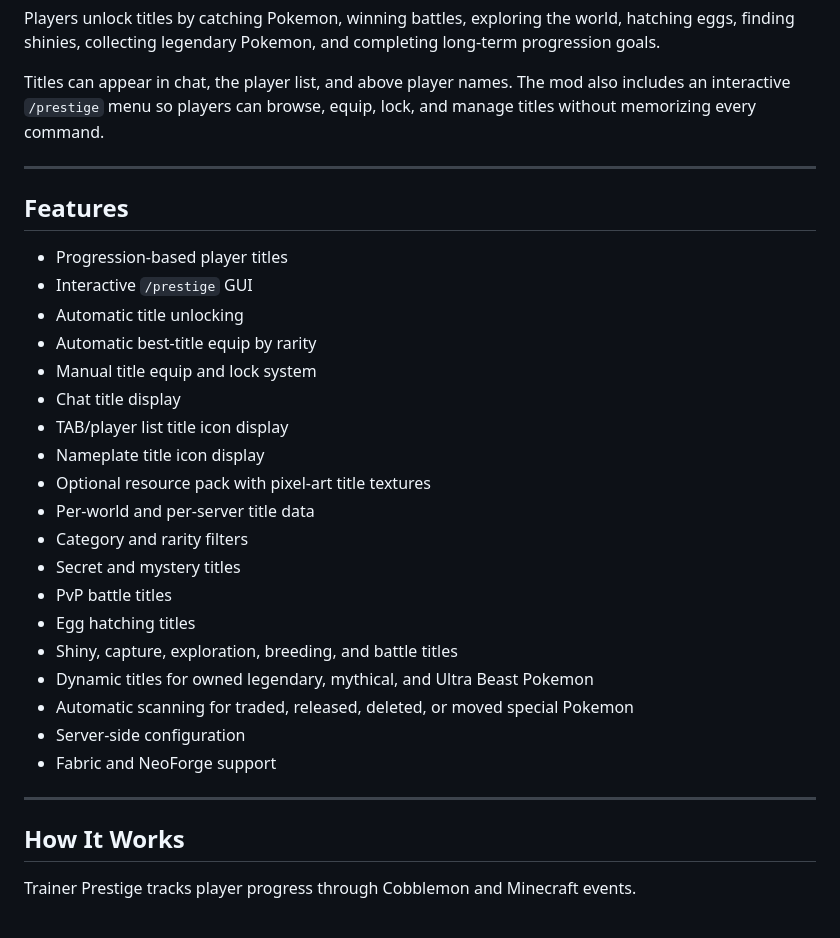
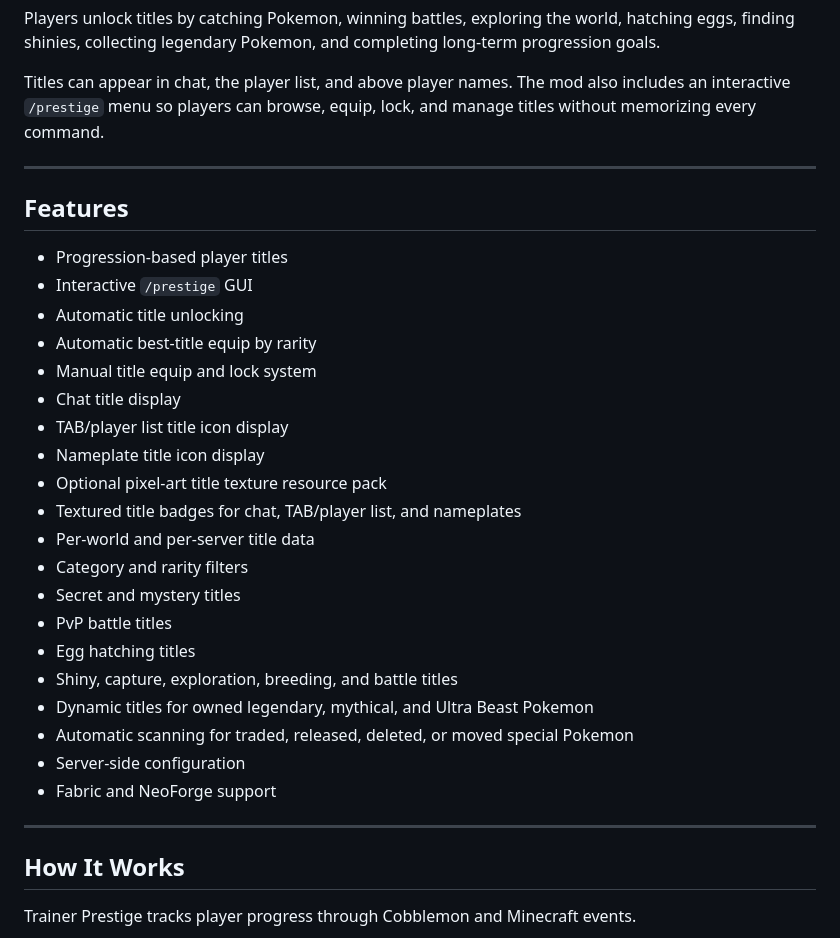
Before and after one commit to GabehEPW/Cobblemon-Trainer-Prestige, a Markdown page: README.md, the part around one of its changes. GitHub-like rendering.

```diff
--- a/README.md
+++ b/README.md
@@ -6,7 +8,7 @@ Players unlock titles by catching Pokemon, winning battles, exploring the world,
 
 Titles can appear in chat, the player list, and above player names. The mod also includes an interactive `/prestige` menu so players can browse, equip, lock, and manage titles without memorizing every command.
 
----
+***
 
 ## Features
 
@@ -18,7 +20,8 @@ Titles can appear in chat, the player list, and above player names. The mod also
 * Chat title display
 * TAB/player list title icon display
 * Nameplate title icon display
-* Optional resource pack with pixel-art title textures
+* Optional pixel-art title texture resource pack
+* Textured title badges for chat, TAB/player list, and nameplates
 * Per-world and per-server title data
 * Category and rarity filters
 * Secret and mystery titles
@@ -30,7 +33,7 @@ Titles can appear in chat, the player list, and above player names. The mod also
 * Server-side configuration
 * Fabric and NeoForge support
 
----
+***
 
 ## How It Works
 
```
Also changed, not shown: other parts of README.md (+91 -93 lines).
